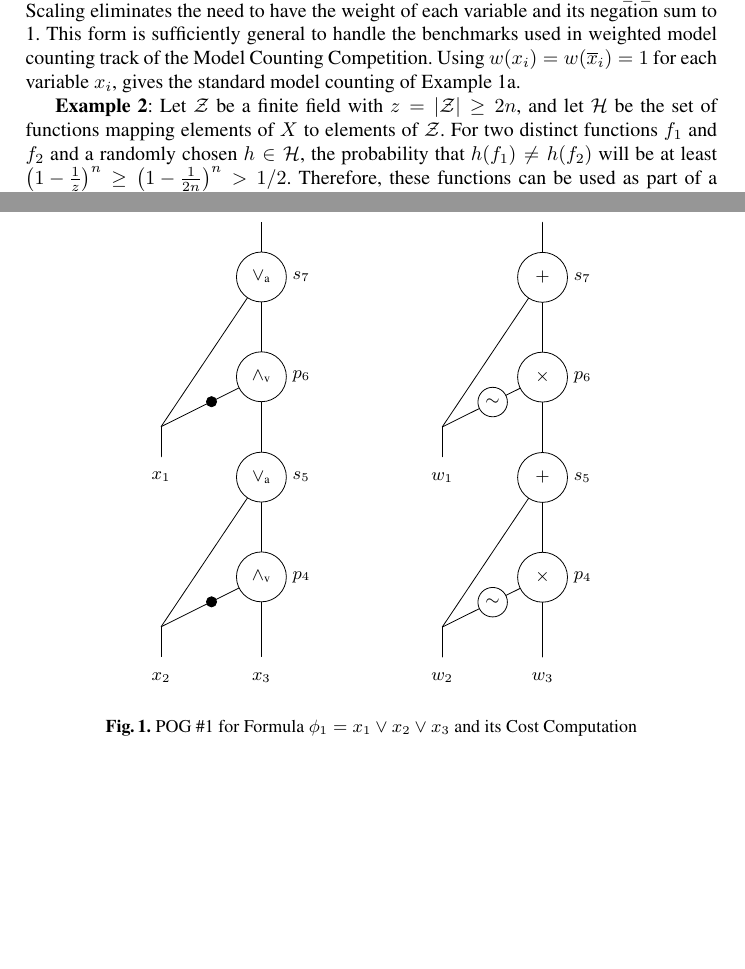
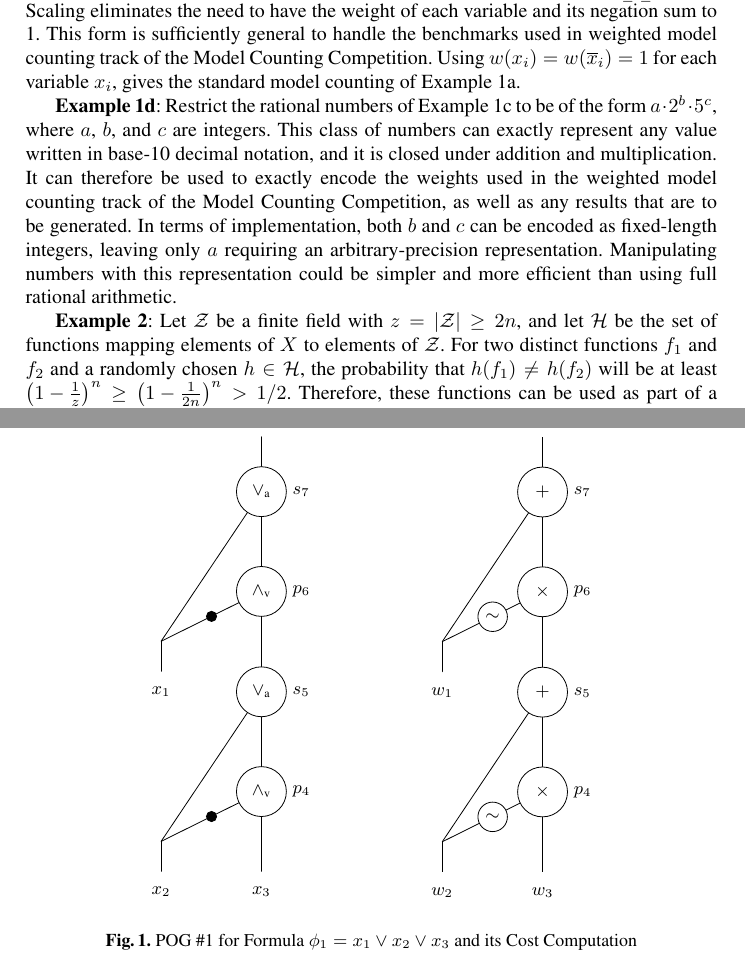
Before and after one commit to avigad/model-counting, a LaTeX paper (doc/mc-notes.tex): two parts of pages 2 and 8 of 15, joined at a grey line, cut so that both start at the same text, the shorter picture padded with empty space. Compiled offline with pdfLaTeX.

Commit message:
Further musings about number systems

```diff
--- a/doc/mc-notes.tex
+++ b/doc/mc-notes.tex
@@ -183,6 +183,19 @@ of each variable and its negation sum to 1.  This form is sufficiently general
 to handle the benchmarks used in weighted model counting track of the Model Counting Competition.
 Using $w(x_i) = w(\obar{x}_i) = 1$ for each variable $x_i$,
 gives the standard model counting of Example 1a.
+
+{\bf Example 1d}: Restrict the rational numbers of Example~1c to be of
+the form $a\cdot 2^b\cdot 5^c$, where $a$, $b$, and $c$ are integers.
+This class of numbers can exactly represent any value written in
+base-10 decimal notation, and it is closed under addition and
+multiplication.  It can therefore be used to exactly
+encode the weights used in the weighted model counting track of the
+Model Counting Competition, as well as any results that are to be
+generated.  In terms of implementation, both $b$ and $c$ can be encoded
+as fixed-length integers, leaving only $a$ requiring an
+arbitrary-precision representation.  Manipulating numbers with this
+representation could be simpler and more efficient than using full rational
+arithmetic.
 
 {\bf Example 2}: Let $\ring$ be a finite field with $z = |\ring| \geq 2n$,
 and let $\hashset$ be the set of functions
```
Also changed, not shown: doc/mc-notes.pdf.
